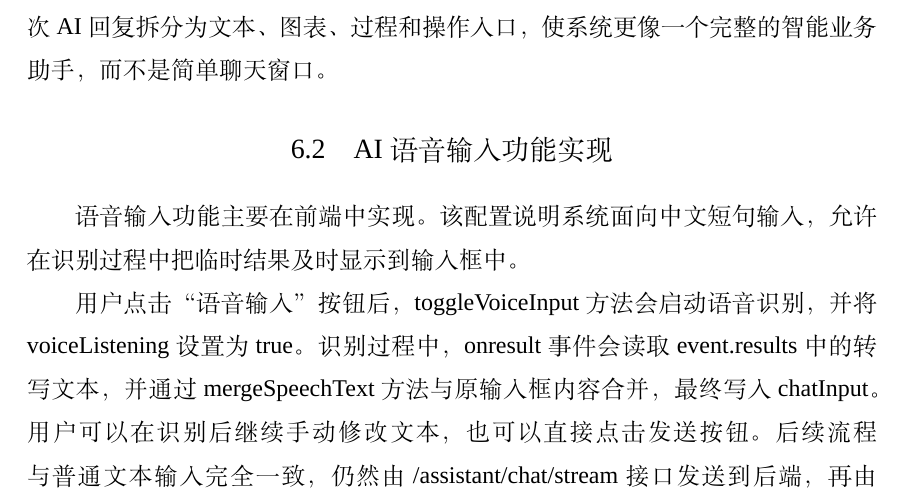
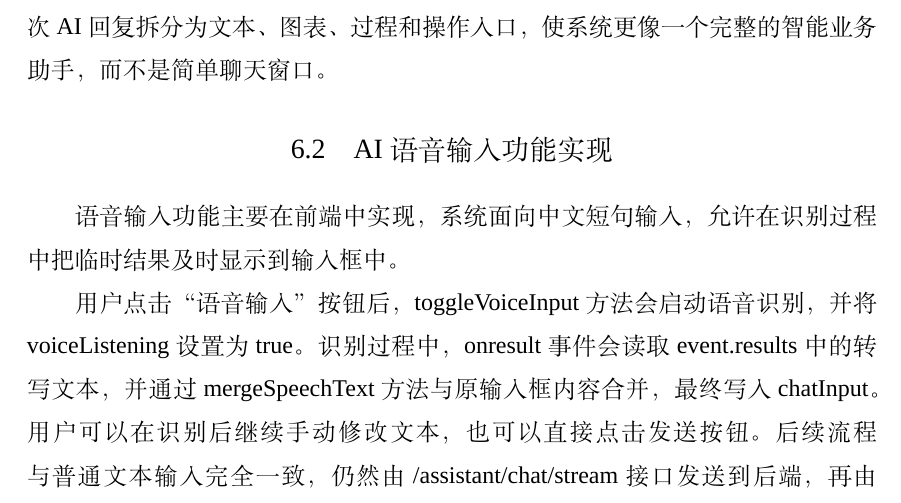
Before and after one commit to DuQnng/BankCopilot, a LaTeX thesis (XDUBachelorLatex/main.tex): part of page 39 of 78, cut so that both start at the same text. Compiled offline with XeLaTeX; a missing font is replaced by an installed copy or a similar font.

Commit message:
二稿day0

```diff
--- a/XDUBachelorLatex/main.tex
+++ b/XDUBachelorLatex/main.tex
@@ -496,7 +496,7 @@ AssistantService 的 chat 方法是 AI 请求处理的核心入口。该方法
 
 \section{AI 语音输入功能实现}
 
-语音输入功能主要在前端中实现。该配置说明系统面向中文短句输入，允许在识别过程中把临时结果及时显示到输入框中。
+语音输入功能主要在前端中实现，系统面向中文短句输入，允许在识别过程中把临时结果及时显示到输入框中。
 
 用户点击“语音输入”按钮后，toggleVoiceInput 方法会启动语音识别，并将 voiceListening 设置为 true。识别过程中，onresult 事件会读取 event.results 中的转写文本，并通过 mergeSpeechText 方法与原输入框内容合并，最终写入 chatInput。用户可以在识别后继续手动修改文本，也可以直接点击发送按钮。后续流程与普通文本输入完全一致，仍然由 /assistant/chat/stream 接口发送到后端，再由 AssistantService 进行意图解析、业务分发和结果封装。
 
```
Also changed, not shown: XDUBachelorLatex/main.bbl, 3 other files.
